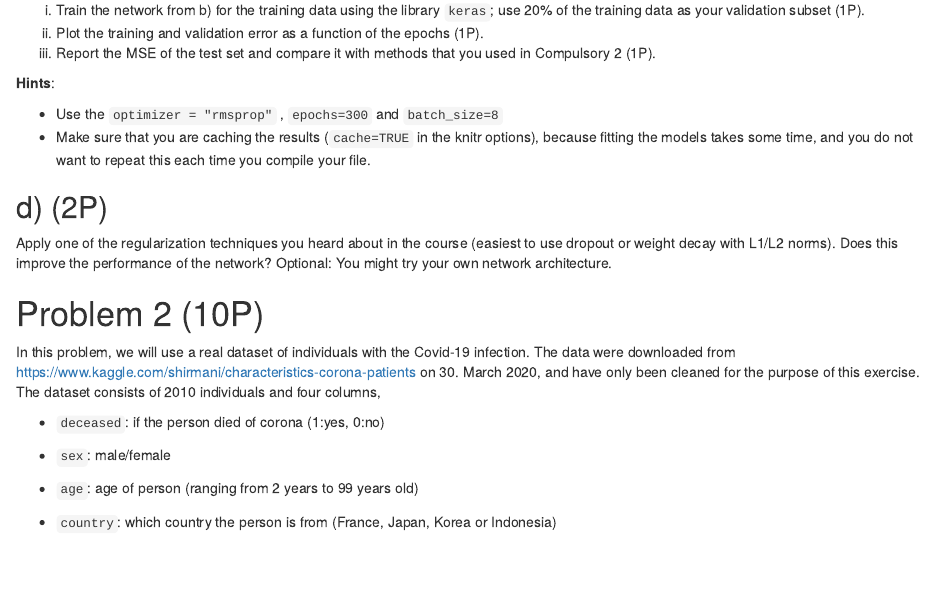
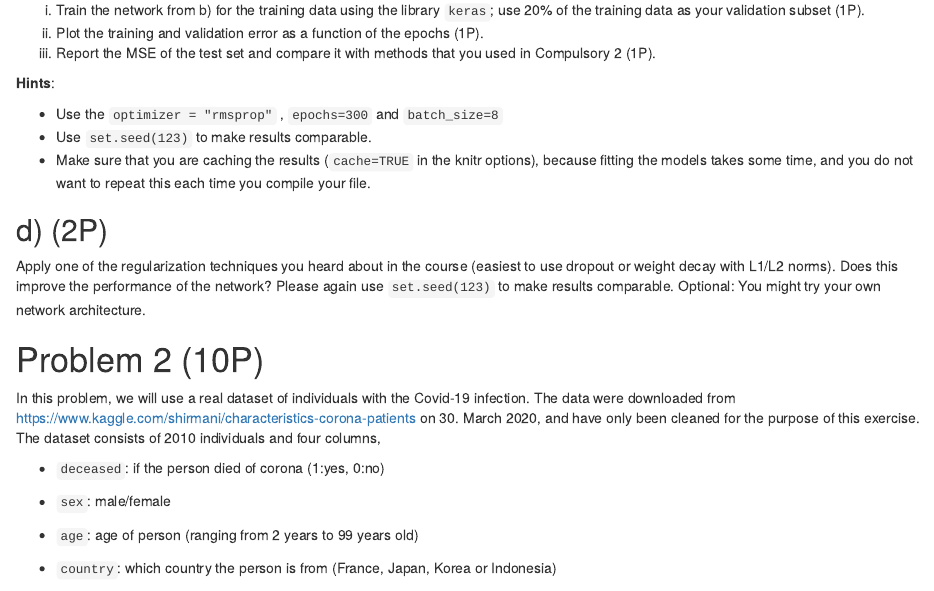
Before and after one commit to stefaniemuff/statlearning, an R Markdown document (Compulsory3/Compulsory3.Rmd): the page in a window 1100 px wide, from 2290 px down. The pictures show the output file Compulsory3/Compulsory3.html that the author committed with the source, opened offline.

Commit message:
Compulsory project 3 added

```diff
--- a/Compulsory3/Compulsory3.Rmd
+++ b/Compulsory3/Compulsory3.Rmd
@@ -131,6 +131,7 @@ What activation function will you choose for the output layer?
 **Hints**:
 
 * Use the `optimizer = "rmsprop"` , `epochs=300`  and `batch_size=8`
+* Use `set.seed(123)` to make results comparable.
 * Make sure that you are caching the results (`cache=TRUE` in the knitr options), because fitting the models takes some time, and you do not want to repeat this each time you compile your file.
 
 
@@ -138,7 +139,7 @@ What activation function will you choose for the output layer?
 
 ## d) (2P)
 
-Apply one of the regularization techniques you heard about in the course (easiest to use dropout or weight decay with L1/L2 norms). Does this improve the performance of the network?
+Apply one of the regularization techniques you heard about in the course (easiest to use dropout or weight decay with L1/L2 norms). Does this improve the performance of the network? Please again use `set.seed(123)` to make results comparable.
 Optional: You might try your own network architecture.
 
 
```
Also changed, not shown: Compulsory3/Compulsory3.html, Compulsory3/Compulsory3.pdf.
